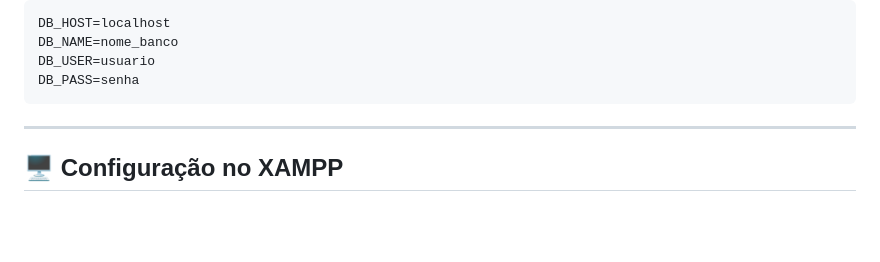
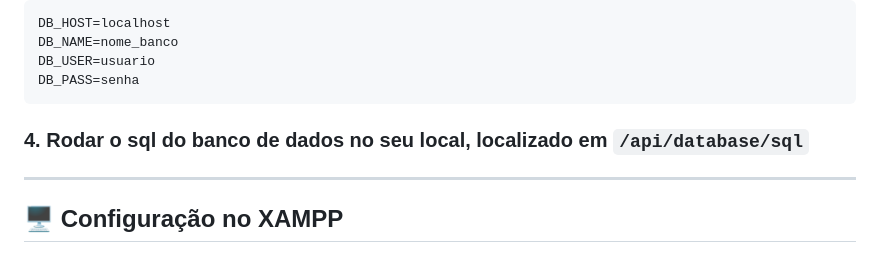
Before and after one commit to estevaotl/projeto-erp, a Markdown page: README.md, the part around the change. Drawn GitHub-style; blank space fills up the shorter version.

Commit message:
Refactor: readme projeto

````diff
--- a/README.md
+++ b/README.md
@@ -94,6 +94,8 @@ DB_NAME=nome_banco
 DB_USER=usuario
 DB_PASS=senha
 ```
+
+### 4. Rodar o sql do banco de dados no seu local, localizado em `/api/database/sql`
 
 ---
 
````
